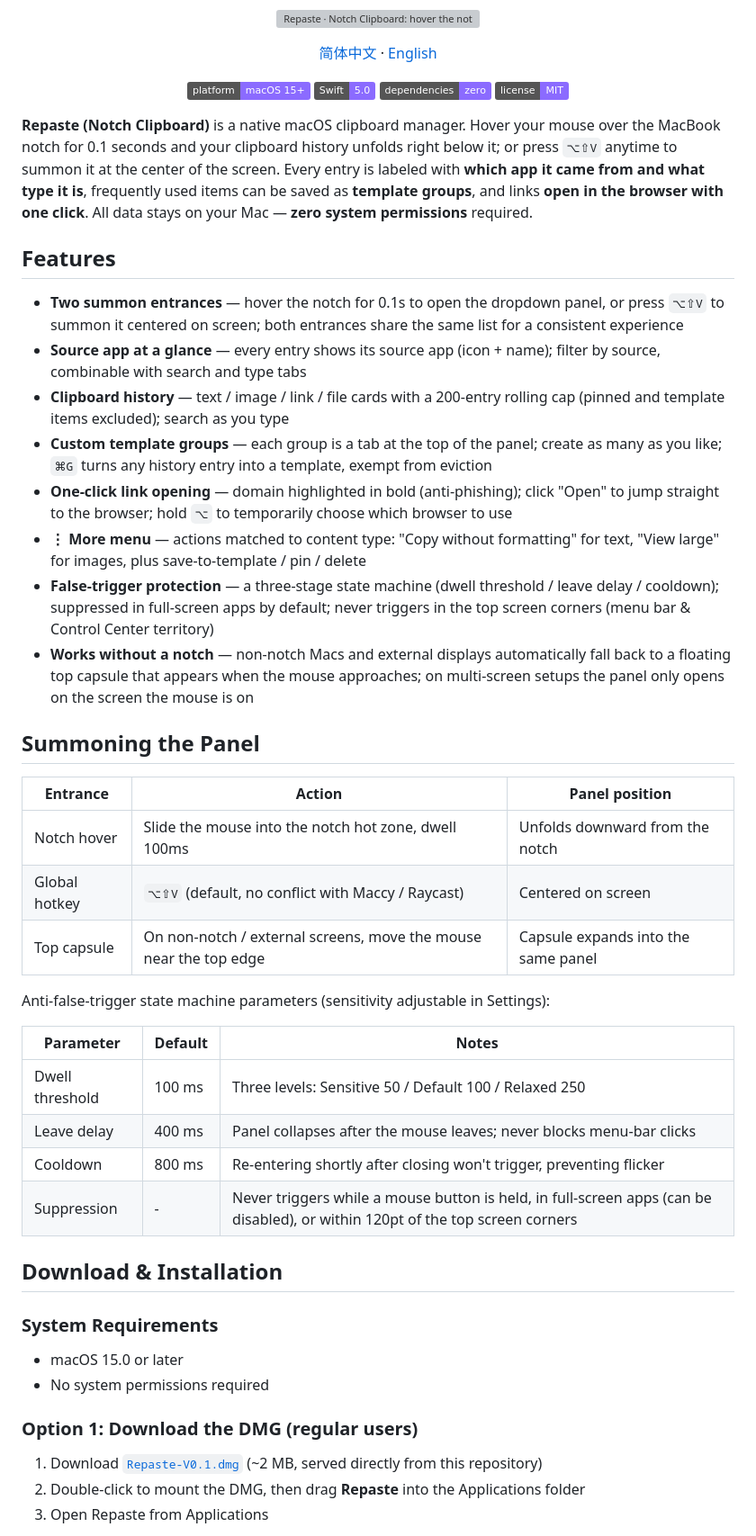
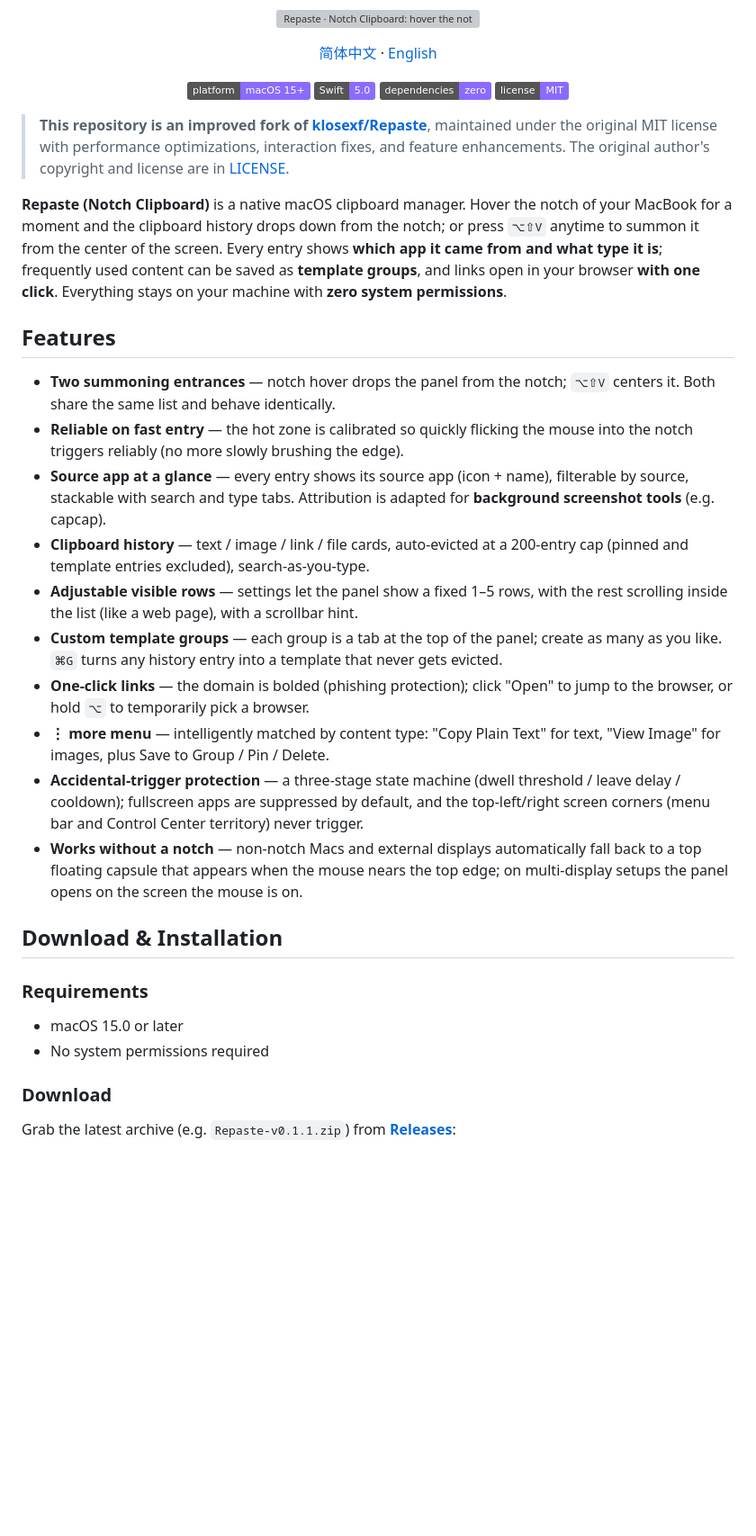
Before and after one commit to VincentPhoton/Repaste, a Markdown page: README.en.md, the part around one of its changes. Shown at 90% size. Drawn GitHub-style; badges without logos; blank space fills up the shorter version; grey boxes are pictures that could not be loaded.

```diff
--- a/README.en.md
+++ b/README.en.md
@@ -14,46 +14,31 @@
   <a href="#license"><img src="https://img.shields.io/badge/license-MIT-8B6BFF" alt="license: MIT"></a>
 </p>
 
-**Repaste (Notch Clipboard)** is a native macOS clipboard manager. Hover your mouse over the MacBook notch for 0.1 seconds and your clipboard history unfolds right below it; or press `⌥⇧V` anytime to summon it at the center of the screen. Every entry is labeled with **which app it came from and what type it is**, frequently used items can be saved as **template groups**, and links **open in the browser with one click**. All data stays on your Mac — **zero system permissions** required.
+> **This repository is an improved fork of [klosexf/Repaste](https://github.com/klosexf/Repaste)**, maintained under the original MIT license with performance optimizations, interaction fixes, and feature enhancements. The original author's copyright and license are in [LICENSE](LICENSE).
+
+**Repaste (Notch Clipboard)** is a native macOS clipboard manager. Hover the notch of your MacBook for a moment and the clipboard history drops down from the notch; or press `⌥⇧V` anytime to summon it from the center of the screen. Every entry shows **which app it came from and what type it is**; frequently used content can be saved as **template groups**, and links open in your browser **with one click**. Everything stays on your machine with **zero system permissions**.
 
 ## Features
 
-- **Two summon entrances** — hover the notch for 0.1s to open the dropdown panel, or press `⌥⇧V` to summon it centered on screen; both entrances share the same list for a consistent experience
-- **Source app at a glance** — every entry shows its source app (icon + name); filter by source, combinable with search and type tabs
-- **Clipboard history** — text / image / link / file cards with a 200-entry rolling cap (pinned and template items excluded); search as you type
-- **Custom template groups** — each group is a tab at the top of the panel; create as many as you like; `⌘G` turns any history entry into a template, exempt from eviction
-- **One-click link opening** — domain highlighted in bold (anti-phishing); click "Open" to jump straight to the browser; hold `⌥` to temporarily choose which browser to use
-- **⋮ More menu** — actions matched to content type: "Copy without formatting" for text, "View large" for images, plus save-to-template / pin / delete
-- **False-trigger protection** — a three-stage state machine (dwell threshold / leave delay / cooldown); suppressed in full-screen apps by default; never triggers in the top screen corners (menu bar & Control Center territory)
-- **Works without a notch** — non-notch Macs and external displays automatically fall back to a floating top capsule that appears when the mouse approaches; on multi-screen setups the panel only opens on the screen the mouse is on
-
-## Summoning the Panel
-
-| Entrance | Action | Panel position |
-| --- | --- | --- |
-| Notch hover | Slide the mouse into the notch hot zone, dwell 100ms | Unfolds downward from the notch |
-| Global hotkey | `⌥⇧V` (default, no conflict with Maccy / Raycast) | Centered on screen |
-| Top capsule | On non-notch / external screens, move the mouse near the top edge | Capsule expands into the same panel |
-
-Anti-false-trigger state machine parameters (sensitivity adjustable in Settings):
-
-| Parameter | Default | Notes |
-| --- | --- | --- |
-| Dwell threshold | 100 ms | Three levels: Sensitive 50 / Default 100 / Relaxed 250 |
-| Leave delay | 400 ms | Panel collapses after the mouse leaves; never blocks menu-bar clicks |
-| Cooldown | 800 ms | Re-entering shortly after closing won't trigger, preventing flicker |
-| Suppression | - | Never triggers while a mouse button is held, in full-screen apps (can be disabled), or within 120pt of the top screen corners |
+- **Two summoning entrances** — notch hover drops the panel from the notch; `⌥⇧V` centers it. Both share the same list and behave identically.
+- **Reliable on fast entry** — the hot zone is calibrated so quickly flicking the mouse into the notch triggers reliably (no more slowly brushing the edge).
+- **Source app at a glance** — every entry shows its source app (icon + name), filterable by source, stackable with search and type tabs. Attribution is adapted for **background screenshot tools** (e.g. capcap).
+- **Clipboard history** — text / image / link / file cards, auto-evicted at a 200-entry cap (pinned and template entries excluded), search-as-you-type.
+- **Adjustable visible rows** — settings let the panel show a fixed 1–5 rows, with the rest scrolling inside the list (like a web page), with a scrollbar hint.
+- **Custom template groups** — each group is a tab at the top of the panel; create as many as you like. `⌘G` turns any history entry into a template that never gets evicted.
+- **One-click links** — the domain is bolded (phishing protection); click "Open" to jump to the browser, or hold `⌥` to temporarily pick a browser.
+- **⋮ more menu** — intelligently matched by content type: "Copy Plain Text" for text, "View Image" for images, plus Save to Group / Pin / Delete.
+- **Accidental-trigger protection** — a three-stage state machine (dwell threshold / leave delay / cooldown); fullscreen apps are suppressed by default, and the top-left/right screen corners (menu bar and Control Center territory) never trigger.
+- **Works without a notch** — non-notch Macs and external displays automatically fall back to a top floating capsule that appears when the mouse nears the top edge; on multi-display setups the panel opens on the screen the mouse is on.
 
 ## Download & Installation
 
-### System Requirements
+### Requirements
 
 - macOS 15.0 or later
 - No system permissions required
 
-### Option 1: Download the DMG (regular users)
+### Download
 
-1. Download [`Repaste-V0.1.dmg`](Repaste-V0.1.dmg) (~2 MB, served directly from this repository)
-2. Double-click to mount the DMG, then drag **Repaste** into the Applications folder
-3. Open Repaste from Applications
+Grab the latest archive (e.g. `Repaste-v0.1.1.zip`) from **[Releases](https://github.com/VincentPhoton/Repaste/releases)**:
 
```
Also changed, not shown: other parts of README.en.md (+57 -74 lines), README.md (+54 -77 lines).
